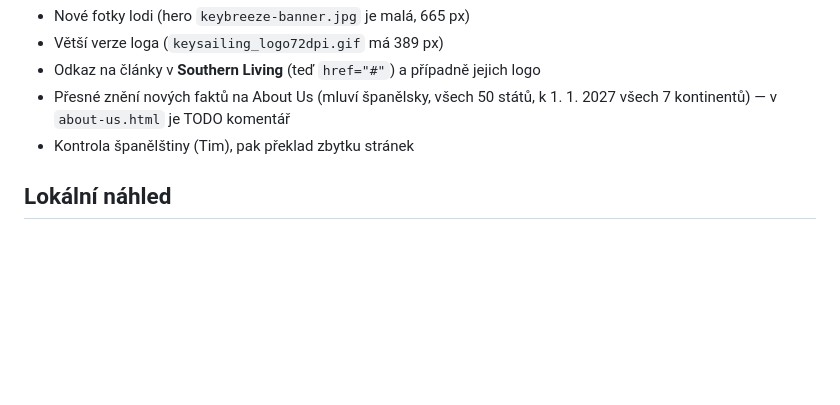
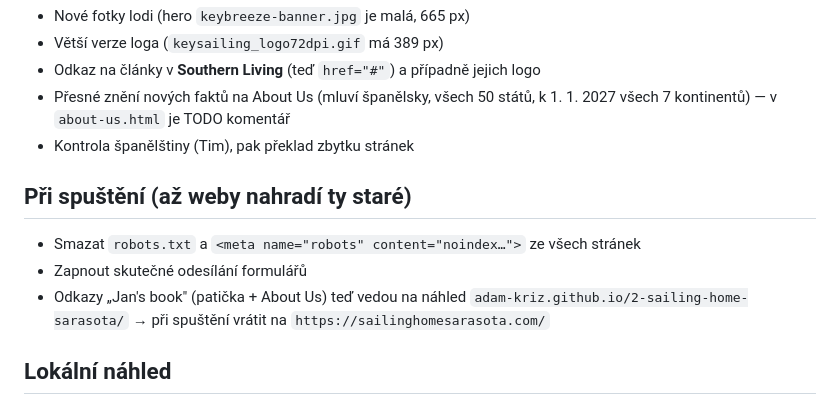
Before and after one commit to ZorroNielsen/key-sailing-site, a Markdown page: CLAUDE.md, the part around the change. Rendered like a GitHub page; blank space fills up the shorter version.

Commit message:
Note what to switch back at launch
Co-Authored-By: Claude Opus 5.5 <noreply@anthropic.com>

```diff
--- a/CLAUDE.md
+++ b/CLAUDE.md
@@ -88,6 +88,12 @@ souboru zvlášť** — změna v nich = změnit ve všech 9 souborech.
   k 1. 1. 2027 všech 7 kontinentů) — v `about-us.html` je TODO komentář
 - Kontrola španělštiny (Tim), pak překlad zbytku stránek
 
+## Při spuštění (až weby nahradí ty staré)
+
+- Smazat `robots.txt` a `<meta name="robots" content="noindex…">` ze všech stránek
+- Zapnout skutečné odesílání formulářů
+- Odkazy „Jan's book" (patička + About Us) teď vedou na náhled `adam-kriz.github.io/2-sailing-home-sarasota/` → při spuštění vrátit na `https://sailinghomesarasota.com/`
+
 ## Lokální náhled
 
 `.claude/launch.json` v kořeni workspace: konfigurace `1-key-sailing-sarasota`
```
